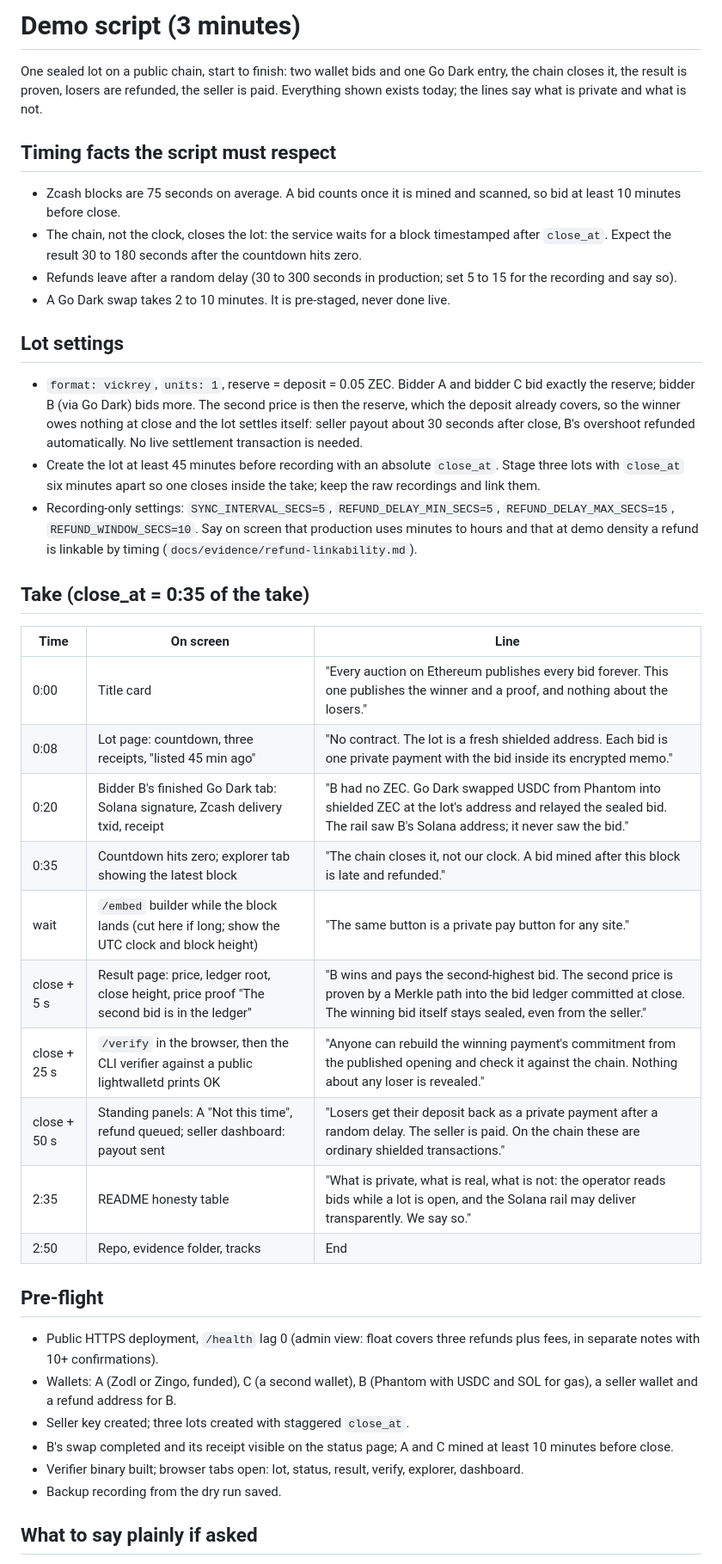
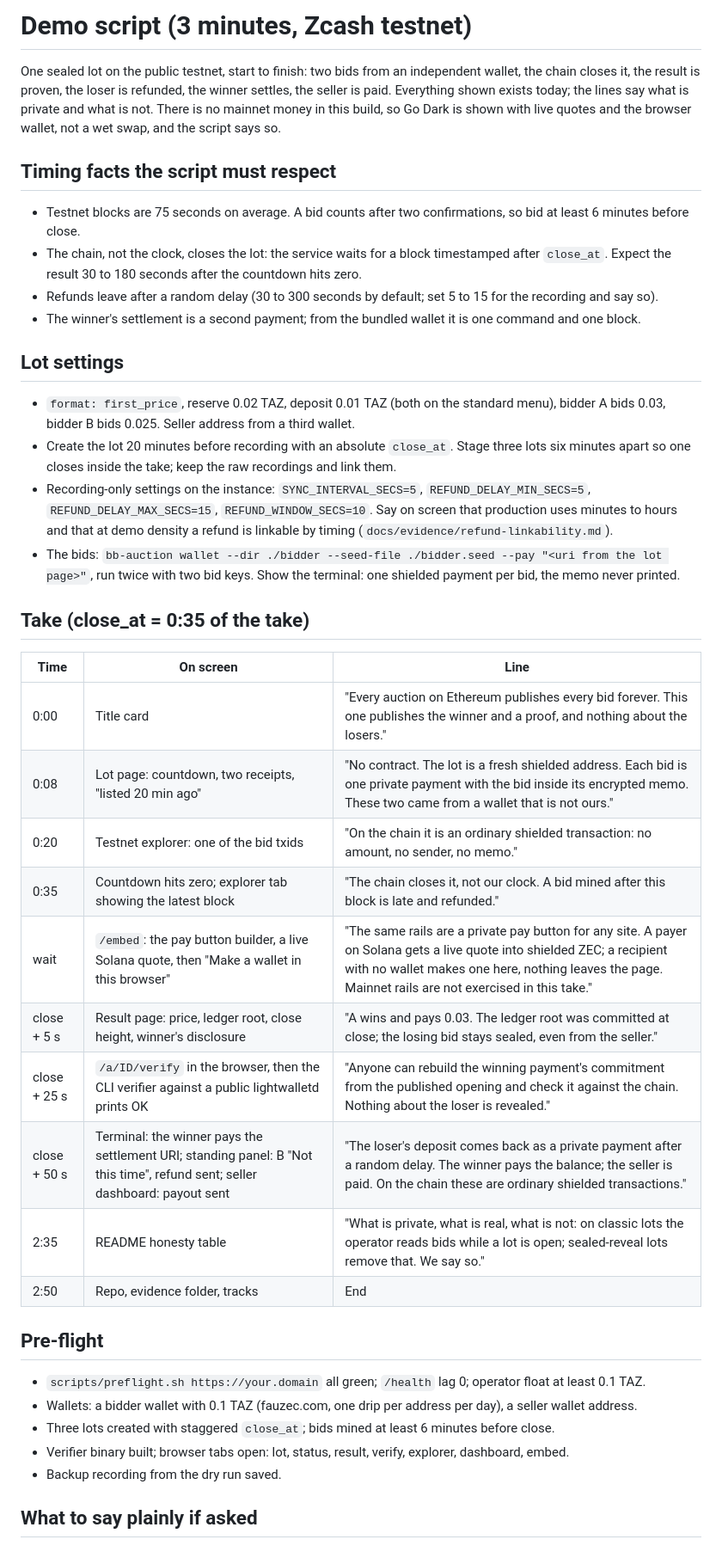
Before and after one commit to Don-Vicks/blind-bazaar, a Markdown page: docs/DEMO_SCRIPT.md, the part around one of its changes. Shown at 86% size. Drawn GitHub-style.

Commit message:
docs: demo script rewritten for a testnet-only take (bundled wallet bids, live quotes and browser wallet instead of a wet swap)
Co-Authored-By: Claude Fable 5.1 <noreply@anthropic.com>

```diff
--- a/docs/DEMO_SCRIPT.md
+++ b/docs/DEMO_SCRIPT.md
@@ -1,54 +1,52 @@
-# Demo script (3 minutes)
+# Demo script (3 minutes, Zcash testnet)
 
-One sealed lot on a public chain, start to finish: two wallet bids and one Go Dark entry, the chain closes it, the
-result is proven, losers are refunded, the seller is paid. Everything shown exists today; the lines say what is
-private and what is not.
+One sealed lot on the public testnet, start to finish: two bids from an independent wallet, the chain closes
+it, the result is proven, the loser is refunded, the winner settles, the seller is paid. Everything shown exists
+today; the lines say what is private and what is not. There is no mainnet money in this build, so Go Dark is
+shown with live quotes and the browser wallet, not a wet swap, and the script says so.
 
 ## Timing facts the script must respect
 
-- Zcash blocks are 75 seconds on average. A bid counts once it is mined and scanned, so bid at least 10 minutes
+- Testnet blocks are 75 seconds on average. A bid counts after two confirmations, so bid at least 6 minutes
   before close.
 - The chain, not the clock, closes the lot: the service waits for a block timestamped after `close_at`. Expect the
   result 30 to 180 seconds after the countdown hits zero.
-- Refunds leave after a random delay (30 to 300 seconds in production; set 5 to 15 for the recording and say so).
-- A Go Dark swap takes 2 to 10 minutes. It is pre-staged, never done live.
+- Refunds leave after a random delay (30 to 300 seconds by default; set 5 to 15 for the recording and say so).
+- The winner's settlement is a second payment; from the bundled wallet it is one command and one block.
 
 ## Lot settings
 
-- `format: vickrey`, `units: 1`, reserve = deposit = 0.05 ZEC. Bidder A and bidder C bid exactly the reserve;
-  bidder B (via Go Dark) bids more. The second price is then the reserve, which the deposit already covers, so the
-  winner owes nothing at close and the lot settles itself: seller payout about 30 seconds after close, B's overshoot
-  refunded automatically. No live settlement transaction is needed.
-- Create the lot at least 45 minutes before recording with an absolute `close_at`. Stage three lots with
-  `close_at` six minutes apart so one closes inside the take; keep the raw recordings and link them.
-- Recording-only settings: `SYNC_INTERVAL_SECS=5`, `REFUND_DELAY_MIN_SECS=5`, `REFUND_DELAY_MAX_SECS=15`,
-  `REFUND_WINDOW_SECS=10`. Say on screen that production uses minutes to hours and that at demo density a refund
-  is linkable by timing (`docs/evidence/refund-linkability.md`).
+- `format: first_price`, reserve 0.02 TAZ, deposit 0.01 TAZ (both on the standard menu), bidder A bids 0.03,
+  bidder B bids 0.025. Seller address from a third wallet.
+- Create the lot 20 minutes before recording with an absolute `close_at`. Stage three lots six minutes apart so
+  one closes inside the take; keep the raw recordings and link them.
+- Recording-only settings on the instance: `SYNC_INTERVAL_SECS=5`, `REFUND_DELAY_MIN_SECS=5`,
+  `REFUND_DELAY_MAX_SECS=15`, `REFUND_WINDOW_SECS=10`. Say on screen that production uses minutes to hours and
+  that at demo density a refund is linkable by timing (`docs/evidence/refund-linkability.md`).
+- The bids: `bb-auction wallet --dir ./bidder --seed-file ./bidder.seed --pay "<uri from the lot page>"`, run
+  twice with two bid keys. Show the terminal: one shielded payment per bid, the memo never printed.
 
 ## Take (close_at = 0:35 of the take)
 
 | Time | On screen | Line |
 |---|---|---|
 | 0:00 | Title card | "Every auction on Ethereum publishes every bid forever. This one publishes the winner and a proof, and nothing about the losers." |
-| 0:08 | Lot page: countdown, three receipts, "listed 45 min ago" | "No contract. The lot is a fresh shielded address. Each bid is one private payment with the bid inside its encrypted memo." |
-| 0:20 | Bidder B's finished Go Dark tab: Solana signature, Zcash delivery txid, receipt | "B had no ZEC. Go Dark swapped USDC from Phantom into shielded ZEC at the lot's address and relayed the sealed bid. The rail saw B's Solana address; it never saw the bid." |
+| 0:08 | Lot page: countdown, two receipts, "listed 20 min ago" | "No contract. The lot is a fresh shielded address. Each bid is one private payment with the bid inside its encrypted memo. These two came from a wallet that is not ours." |
+| 0:20 | Testnet explorer: one of the bid txids | "On the chain it is an ordinary shielded transaction: no amount, no sender, no memo." |
 | 0:35 | Countdown hits zero; explorer tab showing the latest block | "The chain closes it, not our clock. A bid mined after this block is late and refunded." |
-| wait | `/embed` builder while the block lands (cut here if long; show the UTC clock and block height) | "The same button is a private pay button for any site." |
-| close + 5 s | Result page: price, ledger root, close height, price proof "The second bid is in the ledger" | "B wins and pays the second-highest bid. The second price is proven by a Merkle path into the bid ledger committed at close. The winning bid itself stays sealed, even from the seller." |
-| close + 25 s | `/verify` in the browser, then the CLI verifier against a public lightwalletd prints OK | "Anyone can rebuild the winning payment's commitment from the published opening and check it against the chain. Nothing about any loser is revealed." |
-| close + 50 s | Standing panels: A "Not this time", refund queued; seller dashboard: payout sent | "Losers get their deposit back as a private payment after a random delay. The seller is paid. On the chain these are ordinary shielded transactions." |
-| 2:35 | README honesty table | "What is private, what is real, what is not: the operator reads bids while a lot is open, and the Solana rail may deliver transparently. We say so." |
+| wait | `/embed`: the pay button builder, a live Solana quote, then "Make a wallet in this browser" | "The same rails are a private pay button for any site. A payer on Solana gets a live quote into shielded ZEC; a recipient with no wallet makes one here, nothing leaves the page. Mainnet rails are not exercised in this take." |
+| close + 5 s | Result page: price, ledger root, close height, winner's disclosure | "A wins and pays 0.03. The ledger root was committed at close; the losing bid stays sealed, even from the seller." |
+| close + 25 s | `/a/ID/verify` in the browser, then the CLI verifier against a public lightwalletd prints OK | "Anyone can rebuild the winning payment's commitment from the published opening and check it against the chain. Nothing about the loser is revealed." |
+| close + 50 s | Terminal: the winner pays the settlement URI; standing panel: B "Not this time", refund sent; seller dashboard: payout sent | "The loser's deposit comes back as a private payment after a random delay. The winner pays the balance; the seller is paid. On the chain these are ordinary shielded transactions." |
+| 2:35 | README honesty table | "What is private, what is real, what is not: on classic lots the operator reads bids while a lot is open; sealed-reveal lots remove that. We say so." |
 | 2:50 | Repo, evidence folder, tracks | End |
 
 ## Pre-flight
 
-- Public HTTPS deployment, `/health` lag 0 (admin view: float covers three refunds plus fees, in separate notes with
-  10+ confirmations).
-- Wallets: A (Zodl or Zingo, funded), C (a second wallet), B (Phantom with USDC and SOL for gas), a seller wallet
-  and a refund address for B.
-- Seller key created; three lots created with staggered `close_at`.
-- B's swap completed and its receipt visible on the status page; A and C mined at least 10 minutes before close.
-- Verifier binary built; browser tabs open: lot, status, result, verify, explorer, dashboard.
+- `scripts/preflight.sh https://your.domain` all green; `/health` lag 0; operator float at least 0.1 TAZ.
+- Wallets: a bidder wallet with 0.1 TAZ (fauzec.com, one drip per address per day), a seller wallet address.
+- Three lots created with staggered `close_at`; bids mined at least 6 minutes before close.
+- Verifier binary built; browser tabs open: lot, status, result, verify, explorer, dashboard, embed.
 - Backup recording from the dry run saved.
 
 ## What to say plainly if asked
```
Also changed, not shown: other parts of docs/DEMO_SCRIPT.md (+6 -5 lines).
